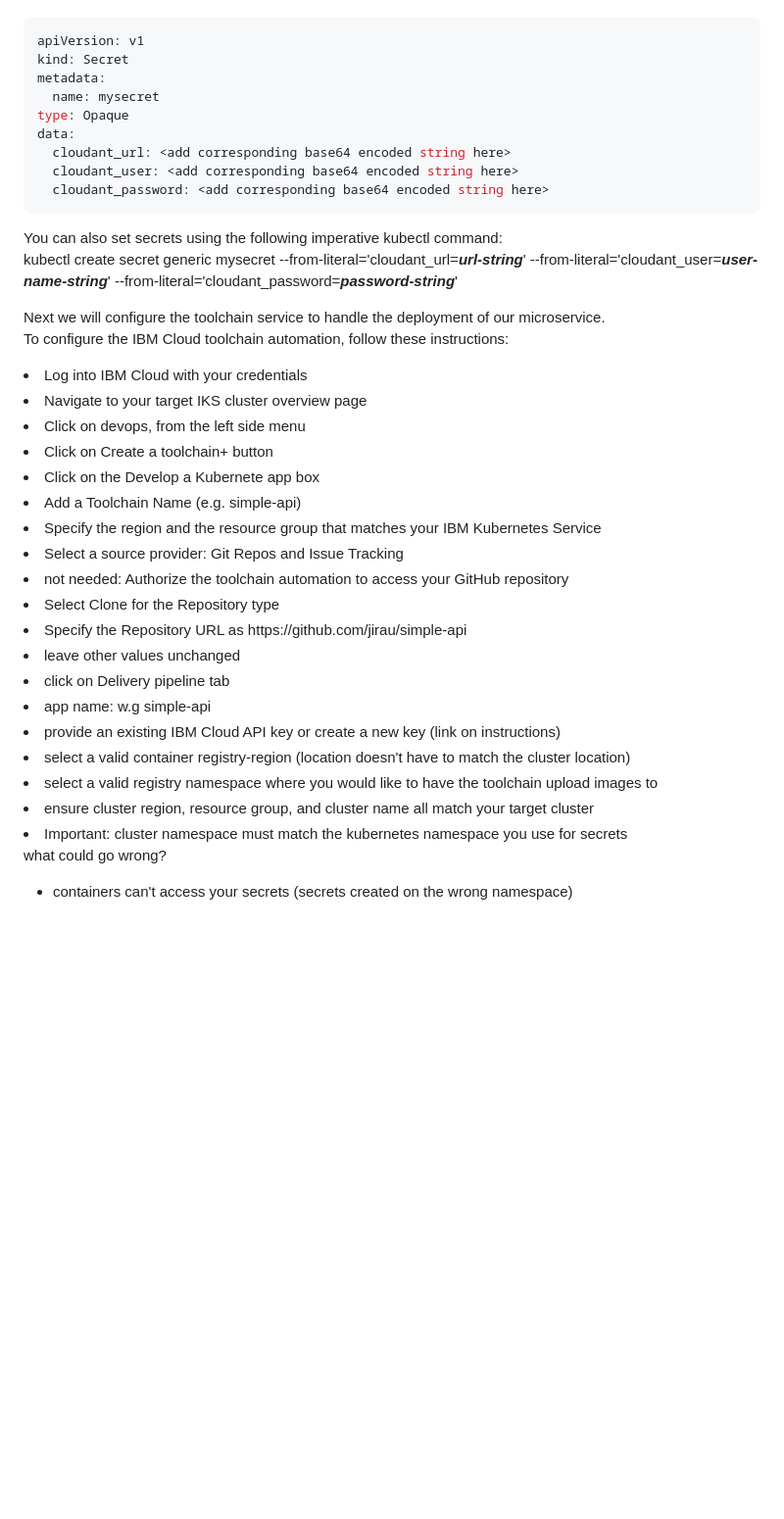
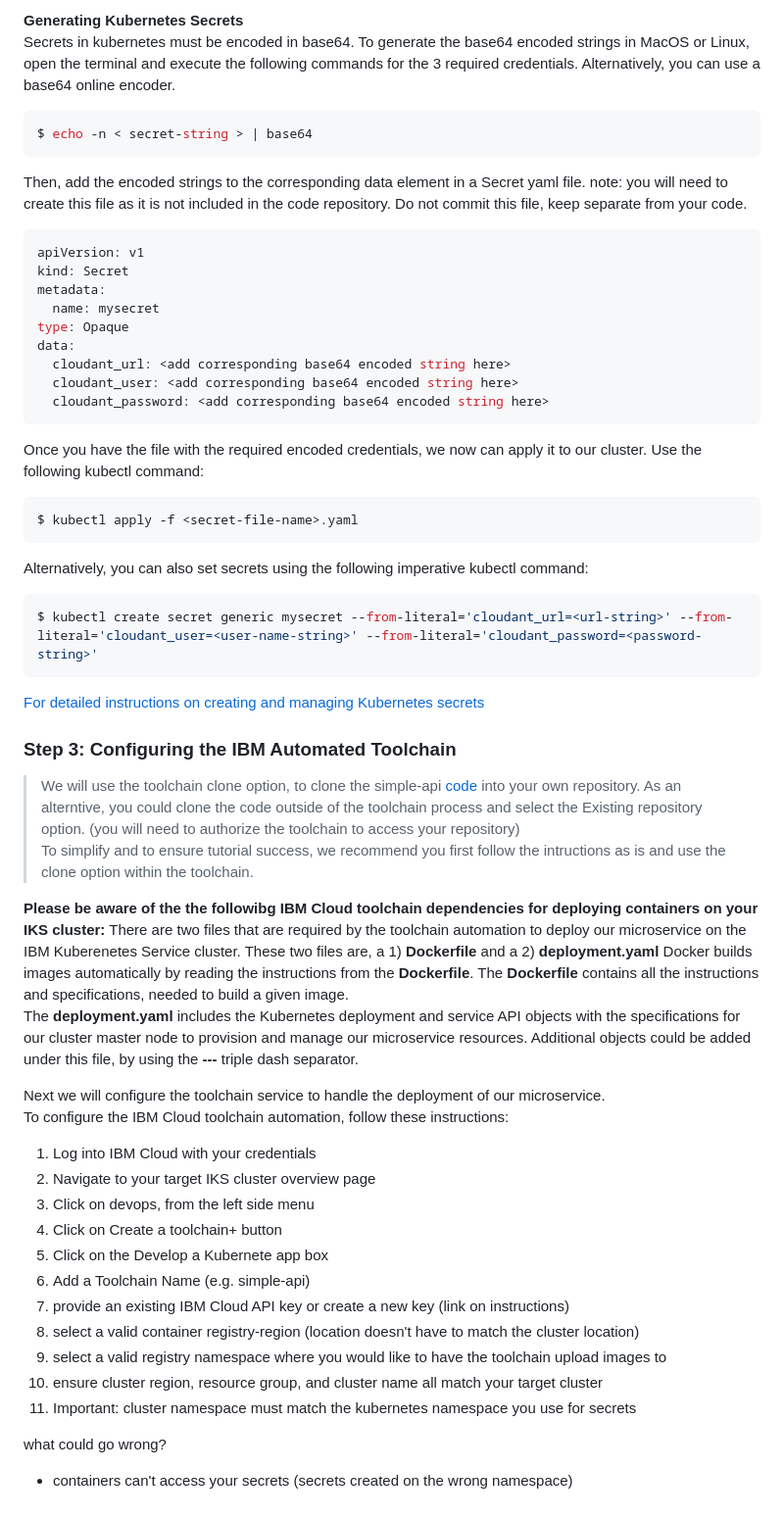
Before and after one commit to jirau/simple-api, a Markdown page: README.md, the part around the change printed below. Shown: that part at 98% size. GitHub-like rendering; blank space fills up the shorter version.

````diff
--- a/README.md
+++ b/README.md
@@ -59,3 +54,9 @@ Secrets in kubernetes must be encoded to base64. To generate in Mac OS, open the
+**Generating Kubernetes Secrets**<br>
+Secrets in kubernetes must be encoded in base64. To generate the base64 encoded strings in MacOS or Linux, open the terminal and execute the following commands for the 3 required credentials. Alternatively, you can use a base64 online encoder.
+```shell
+$ echo -n < secret-string > | base64
+```
+Then, add the encoded strings to the corresponding data element in a Secret yaml file. note: you will need to create this file as it is not included in the code repository. Do not commit this file, keep separate from your code.
 
 ```yml
 apiVersion: v1
@@ -68,33 +69,41 @@ data:
   cloudant_user: <add corresponding base64 encoded string here>
   cloudant_password: <add corresponding base64 encoded string here>
 ```
+Once you have the file with the required encoded credentials, we now can apply it to our cluster.
+Use the following kubectl command:
+```shell
+$ kubectl apply -f <secret-file-name>.yaml
+```
+Alternatively, you can also set secrets using the following imperative kubectl command:<br>
+```shell
+$ kubectl create secret generic mysecret --from-literal='cloudant_url=<url-string>' --from-literal='cloudant_user=<user-name-string>' --from-literal='cloudant_password=<password-string>'
+```
 
-<p>You can also set secrets using the following imperative kubectl command:<br>
-kubectl create secret generic mysecret --from-literal='cloudant_url=<b><i>url-string</i></b>' --from-literal='cloudant_user=<b><i>user-name-string</i></b>' --from-literal='cloudant_password=<b><i>password-string</i></b>'
-</p>
+[For detailed instructions on creating and managing Kubernetes secrets](https://kubernetes.io/docs/tasks/inject-data-application/distribute-credentials-secure/)
 
-<p>Next we will configure the toolchain service to handle the deployment of our microservice.<br>
+### Step 3: Configuring the IBM Automated Toolchain
+> We will use the toolchain clone option, to clone the simple-api [code](https://github.com/jirau/simple-api.git)  into your own repository. As an alterntive, you could clone the code outside of the toolchain process and select the Existing repository option. (you will need to authorize the toolchain to access your repository)<br>
+To simplify and to ensure tutorial success, we recommend you first follow the intructions as is and use the clone option within the toolchain.
+
+**Please be aware of the the followibg IBM Cloud toolchain dependencies for deploying containers on your IKS cluster:**
+There are two files that are required by the toolchain automation to deploy our microservice on the IBM Kuberenetes Service cluster. These two files are, a 1) **Dockerfile** and a 2) **deployment.yaml**
+Docker builds images automatically by reading the instructions from the **Dockerfile**. The **Dockerfile** contains all the instructions and specifications, needed to build a given image.<br>
+The **deployment.yaml** includes the Kubernetes deployment and service API objects with the specifications for our cluster master node to provision and manage our microservice resources. Additional objects could be added under this file, by using the **---** triple dash separator.
+
+
+Next we will configure the toolchain service to handle the deployment of our microservice.<br>
 To configure the IBM Cloud toolchain automation, follow these instructions:
-</p>
-<li>Log into IBM Cloud with your credentials</li>
-<li>Navigate to your target IKS cluster overview page</li>
-<li>Click on devops, from the left side menu</li>
-<li>Click on Create a toolchain+ button</li>
-<li>Click on the Develop a Kubernete app box</li>
-<li>Add a Toolchain Name (e.g. simple-api)</li>
-<li>Specify the region and the resource group that matches your IBM Kubernetes Service</li>
-<li>Select a source provider: Git Repos and Issue Tracking</li>
-<li>not needed: Authorize the toolchain automation to access your GitHub repository</li>
-<li>Select Clone for the Repository type</li>
-<li>Specify the Repository URL as https://github.com/jirau/simple-api </li>
-<li>leave other values unchanged</li>
-<li>click on Delivery pipeline tab</li>
-<li>app name: w.g simple-api</li>
-<li>provide an existing IBM Cloud API key or create a new key (link on instructions)</li>
-<li>select a valid container registry-region (location doesn't have to match the cluster location)</li>
-<li>select a valid registry namespace where you would like to have the toolchain upload images to</li>
-<li>ensure cluster region, resource group, and cluster name all match your target cluster</li>
-<li>Important: cluster namespace must match the kubernetes namespace you use for secrets</li>
+1. Log into IBM Cloud with your credentials
+1. Navigate to your target IKS cluster overview page
+1. Click on devops, from the left side menu
+1. Click on Create a toolchain+ button
+1. Click on the Develop a Kubernete app box
+1. Add a Toolchain Name (e.g. simple-api)
+1. provide an existing IBM Cloud API key or create a new key (link on instructions)
+1. select a valid container registry-region (location doesn't have to match the cluster location)
+1. select a valid registry namespace where you would like to have the toolchain upload images to
+1. ensure cluster region, resource group, and cluster name all match your target cluster
+1. Important: cluster namespace must match the kubernetes namespace you use for secrets
 
 what could go wrong?
 - containers can't access your secrets (secrets created on the wrong namespace)
````
Also changed, not shown: other parts of README.md (+42 -47 lines), images/env-overview.png (added).
